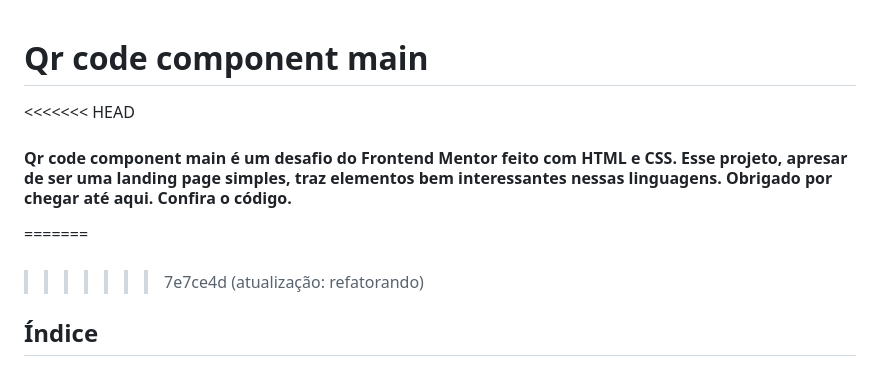
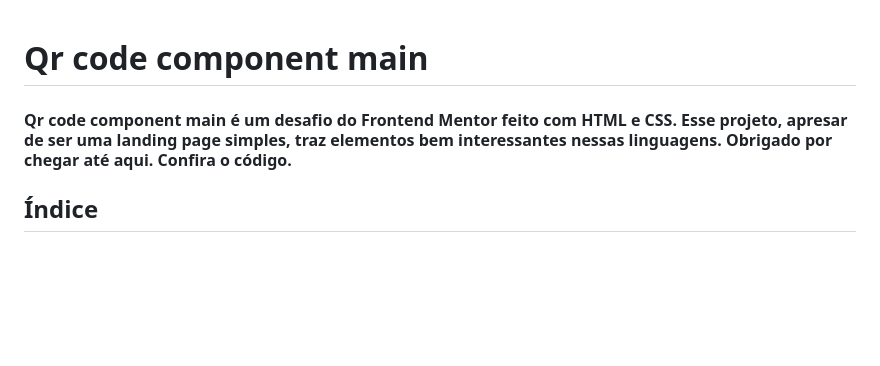
Before and after one commit to NandoSTI/qr-code-component-main, a Markdown page: README.md, the part around the change. Drawn GitHub-style; blank space fills up the shorter version.

Commit message:
Atualização: README.md

```diff
--- a/README.md
+++ b/README.md
@@ -1,10 +1,8 @@
 # Qr code component main
 
-<<<<<<< HEAD
+
 #### Qr code component main é um desafio do Frontend Mentor feito com HTML e CSS. Esse projeto, apresar de ser uma landing page simples, traz elementos bem interessantes nessas linguagens. Obrigado por chegar até aqui. Confira o código.
-=======
-####
->>>>>>> 7e7ce4d (atualização: refatorando)
+
 
 ## Índice
 
```
